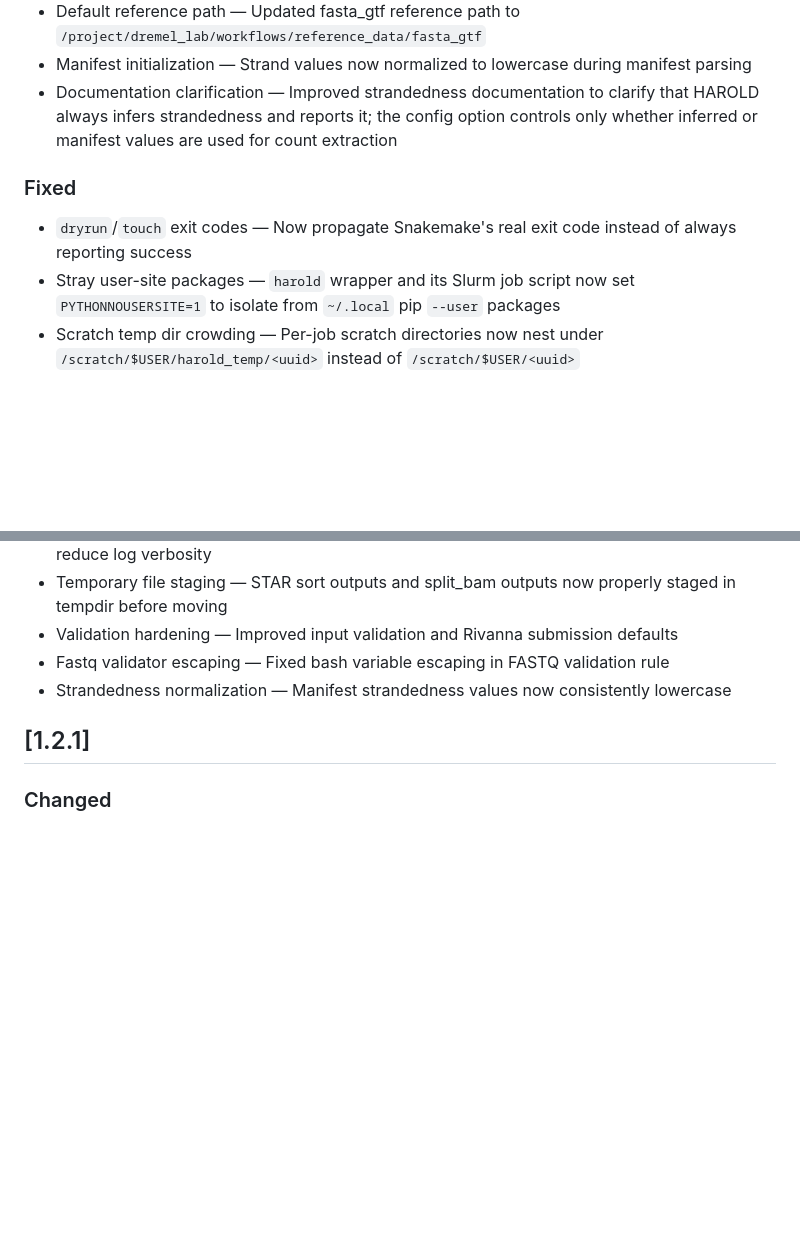
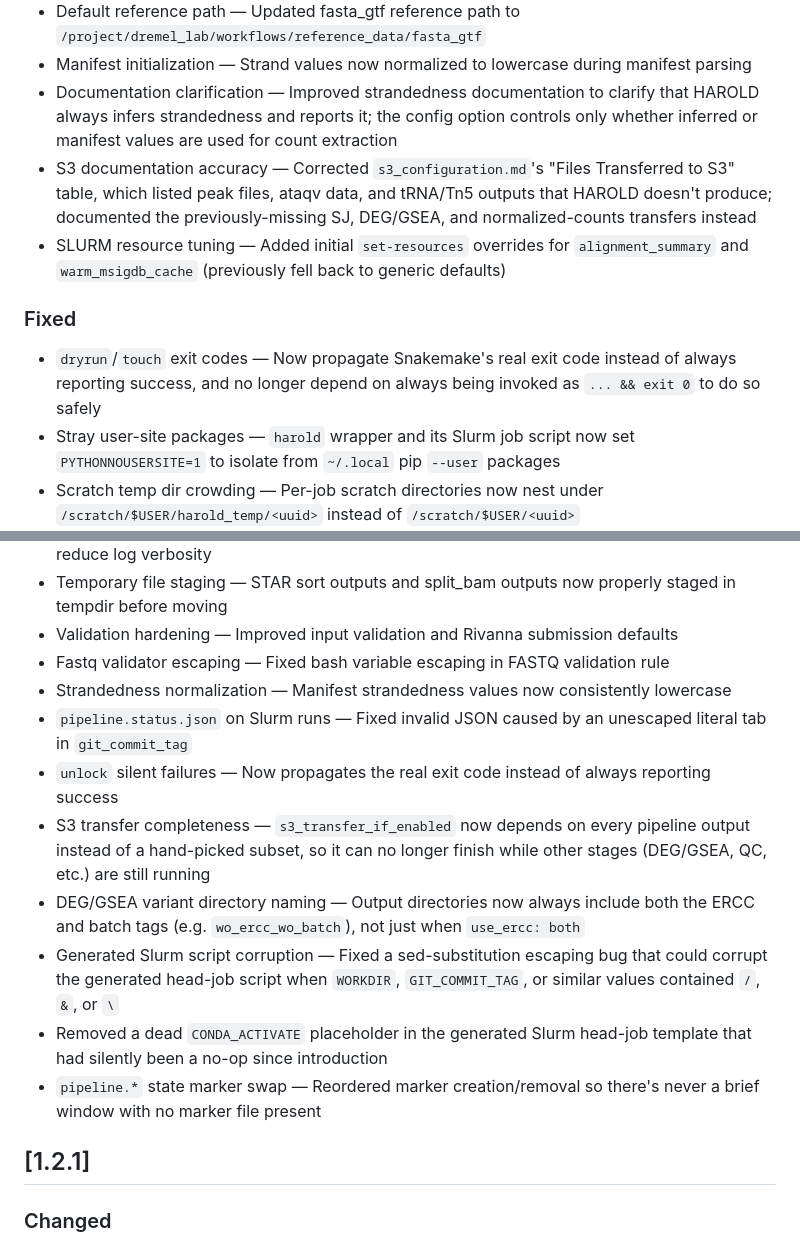
Before and after one commit to dremellab/HAROLD, a Markdown page: CHANGELOG.md, 2 parts joined by grey strips. Rendered like a GitHub page; blank space fills up the shorter version.

Commit message:
docs(changelog): document PR #50 code-review fixes in v2.0.0 notes
Adds the fixes made during review of PR #50 to the [2.0.0] Changed/
Fixed sections: pipeline.status.json JSON validity, unlock() exit
codes, S3 transfer DAG completeness, DEG/GSEA variant naming, the
generated Slurm script escaping bug, dead CONDA_ACTIVATE removal,
dryrun/touch exit-code robustness, the pipeline.* marker swap ordering,
the S3 docs table drift fix, and the new SLURM resource overrides.

⚡ generated by AI ⚡

```diff
--- a/CHANGELOG.md
+++ b/CHANGELOG.md
@@ -29,9 +29,11 @@ All notable changes to this project will be documented in this file.
 - Default reference path — Updated fasta_gtf reference path to `/project/dremel_lab/workflows/reference_data/fasta_gtf`
 - Manifest initialization — Strand values now normalized to lowercase during manifest parsing
 - Documentation clarification — Improved strandedness documentation to clarify that HAROLD always infers strandedness and reports it; the config option controls only whether inferred or manifest values are used for count extraction
+- S3 documentation accuracy — Corrected `s3_configuration.md`'s "Files Transferred to S3" table, which listed peak files, ataqv data, and tRNA/Tn5 outputs that HAROLD doesn't produce; documented the previously-missing SJ, DEG/GSEA, and normalized-counts transfers instead
+- SLURM resource tuning — Added initial `set-resources` overrides for `alignment_summary` and `warm_msigdb_cache` (previously fell back to generic defaults)
 
 ### Fixed
-- `dryrun`/`touch` exit codes — Now propagate Snakemake's real exit code instead of always reporting success
+- `dryrun`/`touch` exit codes — Now propagate Snakemake's real exit code instead of always reporting success, and no longer depend on always being invoked as `... && exit 0` to do so safely
 - Stray user-site packages — `harold` wrapper and its Slurm job script now set `PYTHONNOUSERSITE=1` to isolate from `~/.local` pip `--user` packages
 - Scratch temp dir crowding — Per-job scratch directories now nest under `/scratch/$USER/harold_temp/<uuid>` instead of `/scratch/$USER/<uuid>`
 - Zero-read BAM outputs (#43) — Fixed bam_to_bigwig handling when BAM contains no reads
@@ -41,6 +43,13 @@ All notable changes to this project will be documented in this file.
 - Validation hardening — Improved input validation and Rivanna submission defaults
 - Fastq validator escaping — Fixed bash variable escaping in FASTQ validation rule
 - Strandedness normalization — Manifest strandedness values now consistently lowercase
+- `pipeline.status.json` on Slurm runs — Fixed invalid JSON caused by an unescaped literal tab in `git_commit_tag`
+- `unlock` silent failures — Now propagates the real exit code instead of always reporting success
+- S3 transfer completeness — `s3_transfer_if_enabled` now depends on every pipeline output instead of a hand-picked subset, so it can no longer finish while other stages (DEG/GSEA, QC, etc.) are still running
+- DEG/GSEA variant directory naming — Output directories now always include both the ERCC and batch tags (e.g. `wo_ercc_wo_batch`), not just when `use_ercc: both`
+- Generated Slurm script corruption — Fixed a sed-substitution escaping bug that could corrupt the generated head-job script when `WORKDIR`, `GIT_COMMIT_TAG`, or similar values contained `/`, `&`, or `\`
+- Removed a dead `CONDA_ACTIVATE` placeholder in the generated Slurm head-job template that had silently been a no-op since introduction
+- `pipeline.*` state marker swap — Reordered marker creation/removal so there's never a brief window with no marker file present
 
 ## [1.2.1]
 
```
